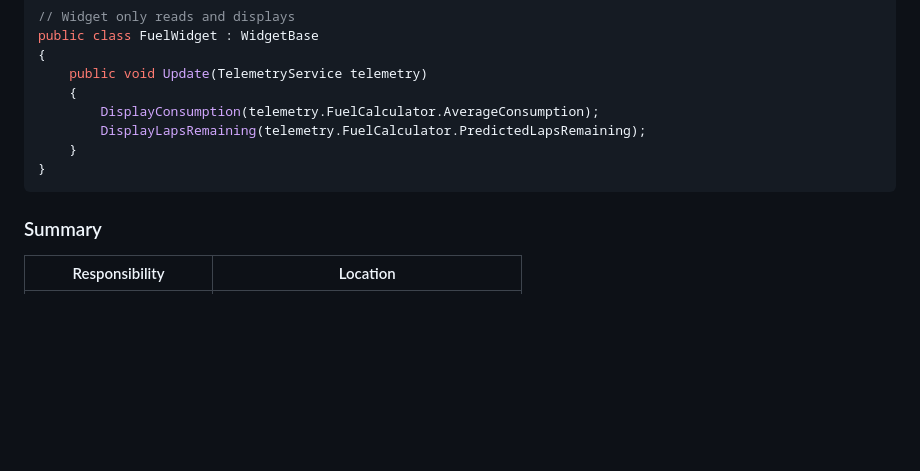
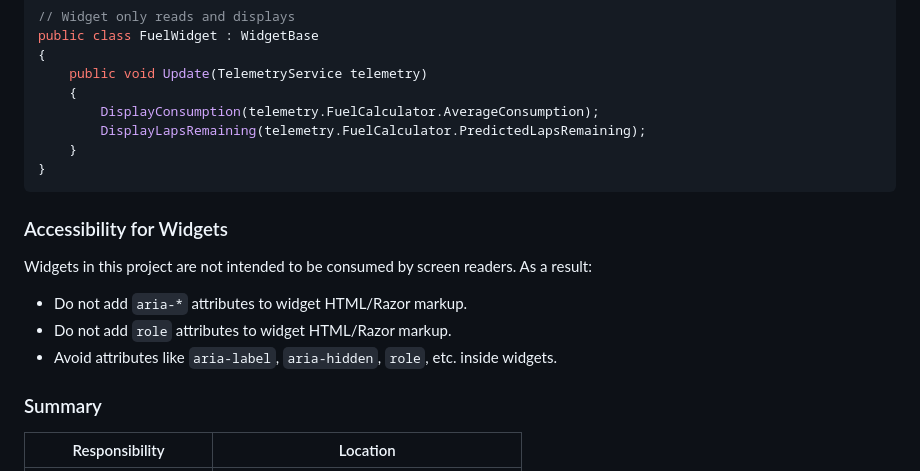
Before and after one commit to SCarlsen7757/YaHud, a Markdown page: .github/copilot-instructions.md, the part around the change. GitHub-like rendering; blank space fills up the shorter version.

Commit message:
Add accessibility guidelines for widgets
Added a new "Accessibility for Widgets" section to the
`copilot-instructions.md` file. This section clarifies that
widgets are not intended for screen reader use and provides
guidelines to avoid adding accessibility-related attributes
(e.g., `aria-*`, `role`, `aria-label`, `aria-hidden`) to
widget HTML/Razor markup.

````diff
--- a/.github/copilot-instructions.md
+++ b/.github/copilot-instructions.md
@@ -98,6 +98,15 @@ public class FuelWidget : WidgetBase
 }
 ```
 
+### Accessibility for Widgets
+
+Widgets in this project are not intended to be consumed by screen readers. As a result:
+
+- Do not add `aria-*` attributes to widget HTML/Razor markup.
+- Do not add `role` attributes to widget HTML/Razor markup.
+- Avoid attributes like `aria-label`, `aria-hidden`, `role`, etc. inside widgets.
+
+
 ### Summary
 
 | Responsibility | Location |
````
